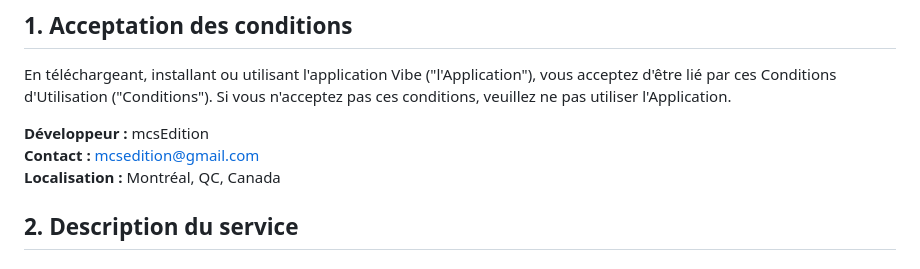
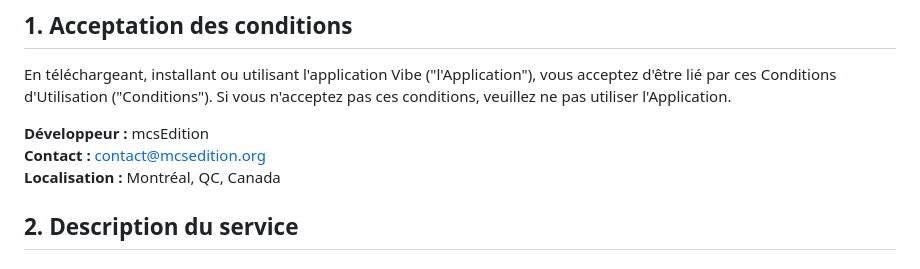
Before and after one commit to mcsEdition-Corp/vibe, a Markdown page: terms-of-service.md, the part around the change. GitHub-like rendering.

```diff
--- a/terms-of-service.md
+++ b/terms-of-service.md
@@ -15,7 +15,7 @@
 En téléchargeant, installant ou utilisant l'application Vibe ("l'Application"), vous acceptez d'être lié par ces Conditions d'Utilisation ("Conditions"). Si vous n'acceptez pas ces conditions, veuillez ne pas utiliser l'Application.
 
 **Développeur :** mcsEdition
-**Contact :** mcsedition@gmail.com
+**Contact :** contact@mcsedition.org
 **Localisation :** Montréal, QC, Canada
 
 ## 2. Description du service
```
